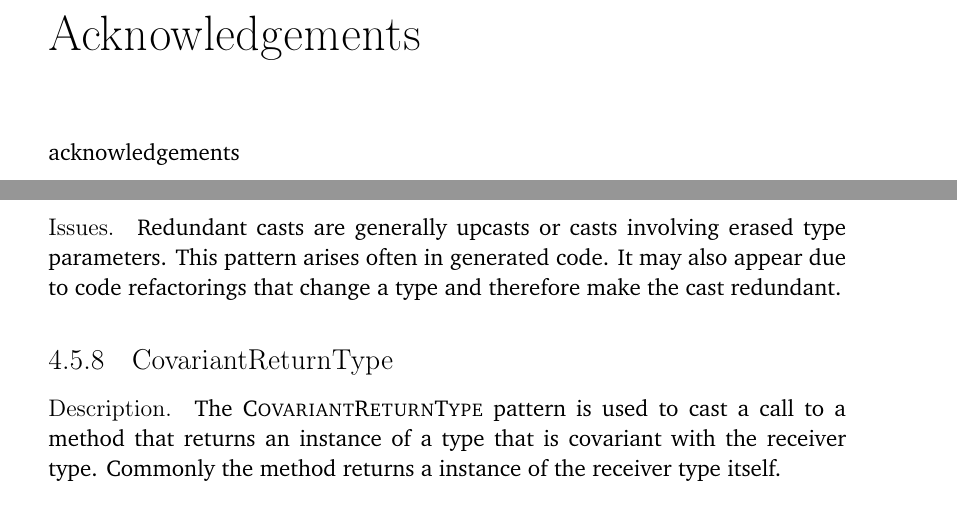
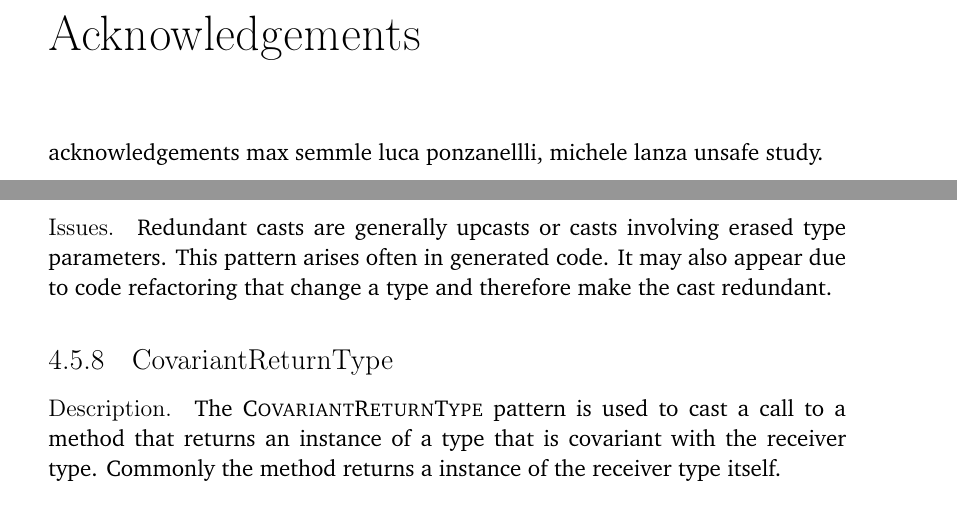
Before and after one commit to acuarica/phd-thesis, a LaTeX thesis (phd-thesis.tex, which reads acks.tex, chapters/casts/patterns/Redundant.tex): two parts of pages 11 and 103 of 165, joined at a grey line, cut so that both start at the same text. Compiled offline with pdfLaTeX.

Commit message:
Progress.

```diff
--- a/acks.tex
+++ b/acks.tex
@@ -1,3 +1,5 @@
 \begin{acknowledgements}
 acknowledgements
+max semmle
+luca ponzanellli, michele lanza unsafe study.
 \end{acknowledgements}
--- a/chapters/casts/patterns/Redundant.tex
+++ b/chapters/casts/patterns/Redundant.tex
@@ -107,10 +100,7 @@ public groovy.lang.MetaClass getMetaClass() {
 
 \issues{}
 Redundant casts are generally upcasts or casts involving erased type parameters.
-  This pattern arises often in generated code.
-  It may also appear
-due to code refactorings that change a type and therefore make the cast
-  redundant.
-
+This pattern arises often in generated code.
+It may also appear due to code refactoring that change a type and therefore make the cast redundant.
 
 \end{pattern}
```
Also changed, not shown: cha-conclusions.tex (+10 -11 lines), cha-unsafe.tex (+1 -2 lines), chapters/casts/patterns/AccessSuperclassField.tex (+13 -16 lines), chapters/casts/sec-casts-discussion.tex (+1 -2 lines), chapters/casts/sec-casts-patterns.tex (+3 -1 lines), phd-thesis.tex (+2 -0 lines), chapters/casts/patterns/Redundant.tex (15 more changed lines).
